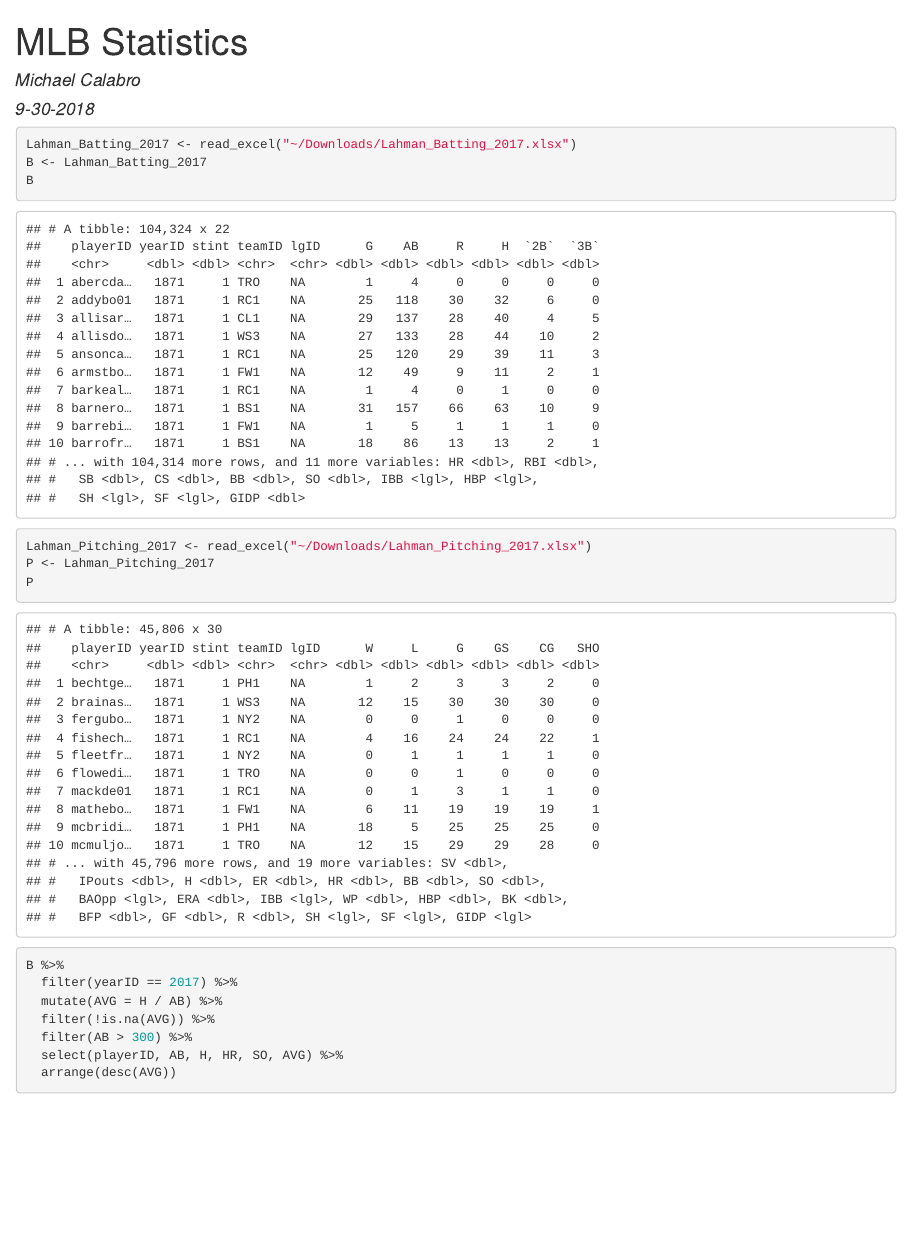
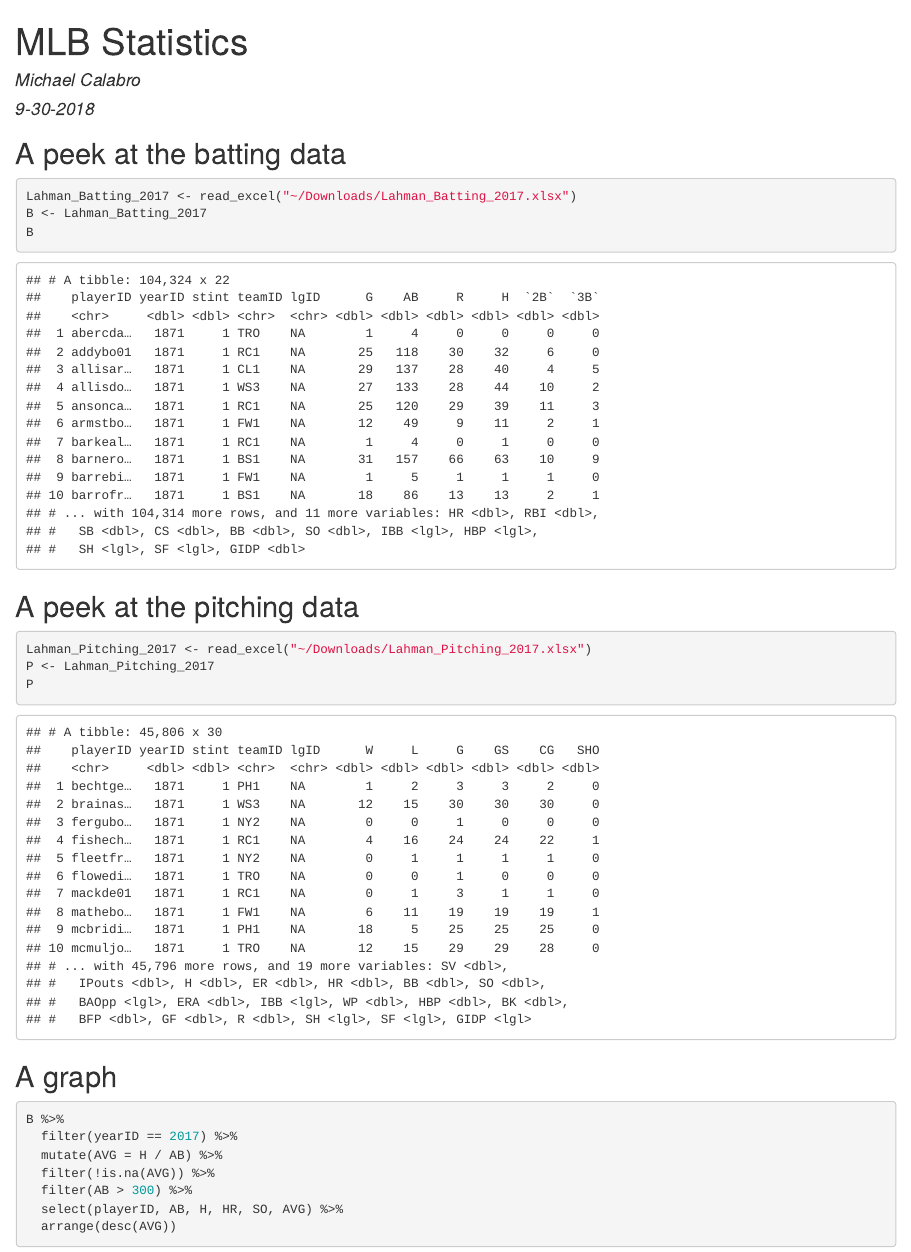
Before and after one commit to mikecalabro97/MLB-Stats, an R Markdown document (MLB-Stats-1.Rmd): the page in a window 1100 px wide, from its top. The pictures show the output file MLB-Stats-1.html that the author committed with the source, opened offline.

Commit message:
new commit

````diff
--- a/MLB-Stats-1.Rmd
+++ b/MLB-Stats-1.Rmd
@@ -12,16 +12,22 @@ library(devtools)
 library(Lahman)
 library(readxl)
 ```
+
+##A peek at the batting data
 ```{r}
 Lahman_Batting_2017 <- read_excel("~/Downloads/Lahman_Batting_2017.xlsx")
 B <- Lahman_Batting_2017
 B
 ```
+
+##A peek at the pitching data
 ```{r}
 Lahman_Pitching_2017 <- read_excel("~/Downloads/Lahman_Pitching_2017.xlsx")
 P <- Lahman_Pitching_2017
 P
 ```
+
+##A graph
 ```{r}
 B %>%
   filter(yearID == 2017) %>%
````
Also changed, not shown: MLB-Stats-1.html.
